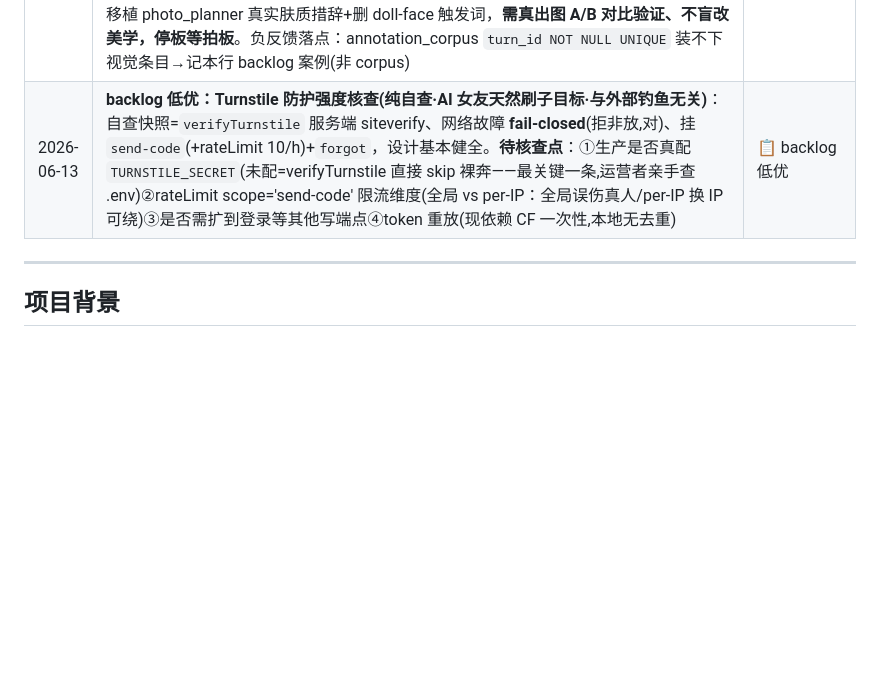
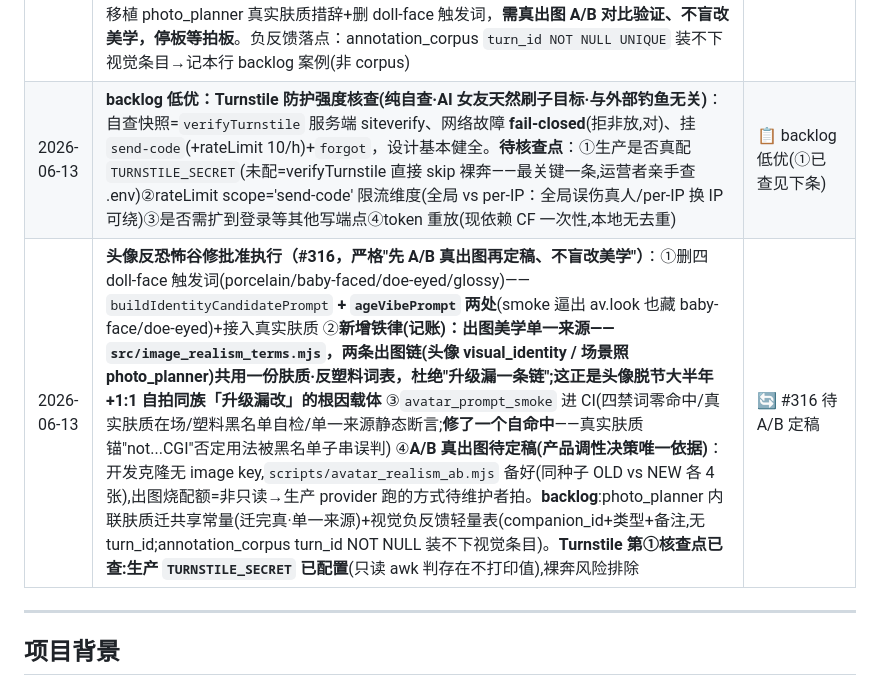
Before and after one commit to dimang01/xiyu-ai, a Markdown page: docs/HANDOFF.md, the part around the change. Drawn GitHub-style; blank space fills up the shorter version.

Commit message:
docs(handoff): 记账——头像反恐怖谷修执行(#316)+出图美学单一来源铁律+Turnstile①已查
独立记账：①头像修批准执行（删四 doll-face 触发词+真实肤质，A/B 真出图
待定稿不盲改美学）；②铁律：出图美学单一来源 image_realism_terms.mjs（杜绝
升级漏一条链）；③Turnstile 第①点已查=生产 TURNSTILE_SECRET 已配置，裸奔
风险排除（其余②③④仍 backlog）。

Co-Authored-By: Claude <noreply@anthropic.com>

```diff
--- a/docs/HANDOFF.md
+++ b/docs/HANDOFF.md
@@ -57,7 +57,8 @@
 | 2026-06-13 | **deadman 修法拍板（A/B/C 全批·施工中）+ 边界声明入账(原文)+ 4 补充约束**：方案(三桶信号分离 / 永恒克制🟡digest不发邮件 / 三向红验 / 窗口对齐 + playground每日探针)整体批准照施工；A=进程内探针、B=`DEADMAN_TICK_DEAD_MS`=15min。**边界声明(原文记入)**：「deadman 覆盖 {错误吞没、tick 死}；"tick 活但零产出无报错"类(如静默空 due)不归 deadman 邮件告警，靠 digest 🟡 行(人眼)+通电冒烟(CI)覆盖——这是修掉误报的诚实代价边界，不让监控再自造假警报」。**4 条施工前补充**：①**心跳"从未写入"盲区必堵**(最深 #263 变体：tick 线程因启动期 bug 从未跑起→现"未写不判死"会永远沉默)→改 `process.uptime` 宽限期(30min)内不判、宽限后心跳键仍缺=视同 tick_dead 计 strike；**三向红验加第四向：心跳从未出现+过宽限→必叫** ②**digest 三桶全量打印**(sent/restrained/errored 每窗各多少，不只🟡行)——sent>0 不计 strike 对(部分失败归错误签名段)但数字要可见，别让"一次成功"遮同窗报错计数 ③**🟡行 per-companion 细分**(桶2 bump 顺带按 companion+主导拒发原因计数；digest 印"谁·在用户活跃期被持续克制·各自主因")——收口"永恒克制遮蔽 per-companion 卡死 bug"残余风险 ④**探针零污染**(专用探针 companion 排除于 digest/漏斗/memory，或 dry 不落库；红验加"探针跑 N 次后目标各表行数零变化")。施工→红验全绿→发 PR，不碰部署。**已落地 [PR #315](https://github.com/dimang01/xiyu-ai/pull/315)(d0a9785)**：新增 `proactive_health`(三桶计数+心跳)/`proactive_heartbeat`(cycle 行 emit↔parse) 两模块 + deadman 重写三桶分桶 + proactive.mjs 6 bump 点+tick 末心跳 + playground probe 模式(10 写点 gate·合成 id=-1 双保险) + arc-digest 健康段(三桶全量/🟡per-companion 克制细分/🔴errored 窗) + plan_tasks 每日 09:00 探针。红验全绿(deadman 24/heartbeat 9/probe 10/alert 6/dedup 13/material 42)、**CI 门禁 +2 全绿**；**第 10 个漏 gate(sleep schedule)被零污染红验逼出补回**(印证"红验逼完整")；ESLint no-useless-assignment 一轮修(教训：推前漏跑 npm run lint)。**待维护者 CI 绿后合并 + 部署批(Claude 不碰)** | ✅ PR #315 CI 绿·待合(不碰部署) |
 | 2026-06-12 | **模型可用性变更（环境事实·影响协作分工，追表尾不破时序）**：**Fable·Mythos 因美国出口管制 2026-06-12 全面下架**；**开发统一用 Opus 4.8**（本仓库一切代码/取证/方案）。**设计类任务**（落地页/分享卡/视觉稿等原靠 Fable 设计强项）改靠**加厚任务书补足**——更细的约束/参考/验收清单喂 Opus 4.8，不再指望模型自带设计审美 | ✅ 已记 |
 | 2026-06-13 | **真人用户负反馈：AI 头像"哈人/恐怖谷"——取证修正报告假设**：报告假设"anti-doll-face 过头"，**实测相反**：头像链路 `buildIdentityCandidatePrompt`(visual_identity_candidates.mjs) **根本没上 anti-doll-face**，反堆 photo_planner 明令禁止的塑料娃娃脸触发词(porcelain fair smooth dewy skin / baby-faced round full plump cheeks / large doe-eyed / glossy bright shine)，且**零真实肤质层**(无 raw photo/fine pores/film grain/natural skin texture/轻微不对称)。根因=头像链路停在 v1.10.50「清纯娃娃脸」美学，**滞后于场景照 photo_planner v1.18-1.19 反塑料真人感升级**(那边已全清这些词)→出过度光滑大眼 porcelain 假脸=恐怖谷。修法=移植 photo_planner 真实肤质措辞+删 doll-face 触发词，**需真出图 A/B 对比验证、不盲改美学，停板等拍板**。负反馈落点：annotation_corpus `turn_id NOT NULL UNIQUE` 装不下视觉条目→记本行 backlog 案例(非 corpus) | 📋 立项停板 |
-| 2026-06-13 | **backlog 低优：Turnstile 防护强度核查(纯自查·AI 女友天然刷子目标·与外部钓鱼无关)**：自查快照=`verifyTurnstile` 服务端 siteverify、网络故障 **fail-closed**(拒非放,对)、挂 `send-code`(+rateLimit 10/h)+`forgot`，设计基本健全。**待核查点**：①生产是否真配 `TURNSTILE_SECRET`(未配=verifyTurnstile 直接 skip 裸奔——最关键一条,运营者亲手查 .env)②rateLimit scope='send-code' 限流维度(全局 vs per-IP：全局误伤真人/per-IP 换 IP 可绕)③是否需扩到登录等其他写端点④token 重放(现依赖 CF 一次性,本地无去重) | 📋 backlog 低优 |
+| 2026-06-13 | **backlog 低优：Turnstile 防护强度核查(纯自查·AI 女友天然刷子目标·与外部钓鱼无关)**：自查快照=`verifyTurnstile` 服务端 siteverify、网络故障 **fail-closed**(拒非放,对)、挂 `send-code`(+rateLimit 10/h)+`forgot`，设计基本健全。**待核查点**：①生产是否真配 `TURNSTILE_SECRET`(未配=verifyTurnstile 直接 skip 裸奔——最关键一条,运营者亲手查 .env)②rateLimit scope='send-code' 限流维度(全局 vs per-IP：全局误伤真人/per-IP 换 IP 可绕)③是否需扩到登录等其他写端点④token 重放(现依赖 CF 一次性,本地无去重) | 📋 backlog 低优(①已查见下条) |
+| 2026-06-13 | **头像反恐怖谷修批准执行（#316，严格"先 A/B 真出图再定稿、不盲改美学"）**：①删四 doll-face 触发词(porcelain/baby-faced/doe-eyed/glossy)——`buildIdentityCandidatePrompt` **+ `ageVibePrompt` 两处**(smoke 逼出 av.look 也藏 baby-face/doe-eyed)+接入真实肤质 ②**新增铁律(记账)：出图美学单一来源——`src/image_realism_terms.mjs`，两条出图链(头像 visual_identity / 场景照 photo_planner)共用一份肤质·反塑料词表，杜绝"升级漏一条链";这正是头像脱节大半年+1:1 自拍同族「升级漏改」的根因载体** ③`avatar_prompt_smoke` 进 CI(四禁词零命中/真实肤质在场/塑料黑名单自检/单一来源静态断言;**修了一个自命中**——真实肤质锚"not...CGI"否定用法被黑名单子串误判) ④**A/B 真出图待定稿(产品调性决策唯一依据)**：开发克隆无 image key,`scripts/avatar_realism_ab.mjs` 备好(同种子 OLD vs NEW 各 4 张),出图烧配额=非只读→生产 provider 跑的方式待维护者拍。**backlog**:photo_planner 内联肤质迁共享常量(迁完真·单一来源)+视觉负反馈轻量表(companion_id+类型+备注,无 turn_id;annotation_corpus turn_id NOT NULL 装不下视觉条目)。**Turnstile 第①核查点已查:生产 `TURNSTILE_SECRET` 已配置**(只读 awk 判存在不打印值),裸奔风险排除 | 🔄 #316 待 A/B 定稿 |
 
 ---
 
```
